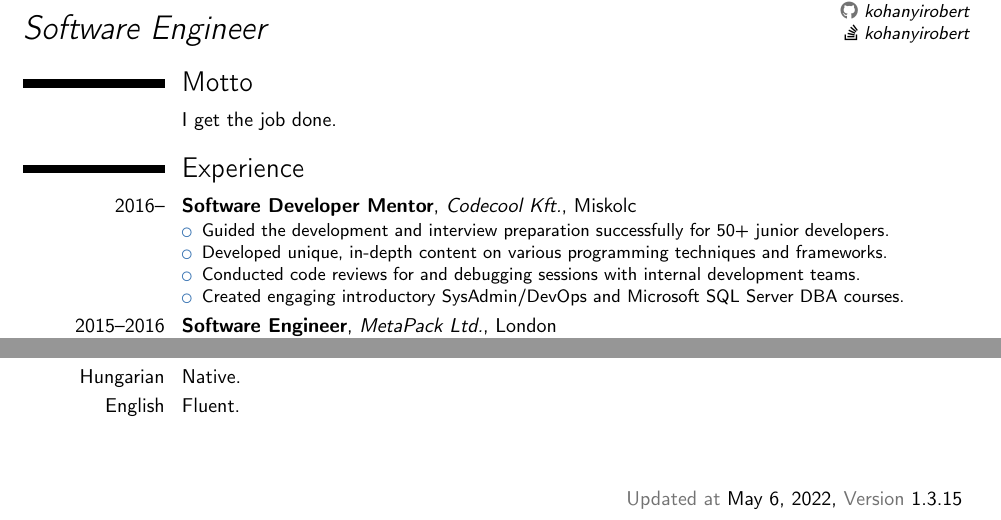
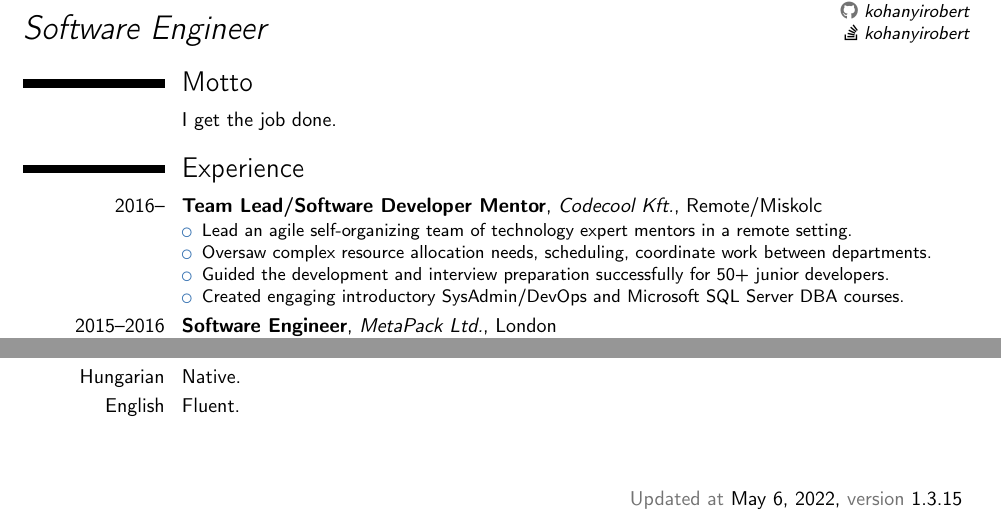
Before and after one commit to kohanyirobert/cv, a LaTeX CV (main.tex): two parts of the page, joined at a grey line, cut so that both start at the same text. Compiled offline with pdfLaTeX.

Commit message:
feat: mention team lead position
- Highlight remote setting
- Highligh team lead position
- Replace two items in the "Codecool" job experience section
- Make version text lower

```diff
--- a/main.tex
+++ b/main.tex
@@ -37,7 +37,7 @@
 
 \fancyfoot[LE,RO]{
   \textcolor{color2}{Updated at} \textcolor{color3}{\today},
-  \textcolor{color2}{Version} \textcolor{color3}{\version}
+  \textcolor{color2}{version} \textcolor{color3}{\version}
 }
 
 \begin{document}
@@ -48,11 +48,11 @@
 \cvitem{}{I get the job done.}
 
 \section{Experience}
-\cventry{2016--}{Software Developer Mentor}{Codecool Kft.}{Miskolc}{}{
+\cventry{2016--}{Team Lead/Software Developer Mentor}{Codecool Kft.}{Remote/Miskolc}{}{
 \begin{itemize}
+\item Lead an agile self-organizing team of technology expert mentors in a remote setting.
+\item Oversaw complex resource allocation needs, scheduling, coordinate work between departments.
 \item Guided the development and interview preparation successfully for 50+ junior developers.
-\item Developed unique, in-depth content on various programming techniques and frameworks.
-\item Conducted code reviews for and debugging sessions with internal development teams.
 \item Created engaging introductory SysAdmin/DevOps and Microsoft SQL Server DBA courses.
 \end{itemize}}
 \cventry{2015--2016}{Software Engineer}{MetaPack Ltd.}{London}{}{
```
